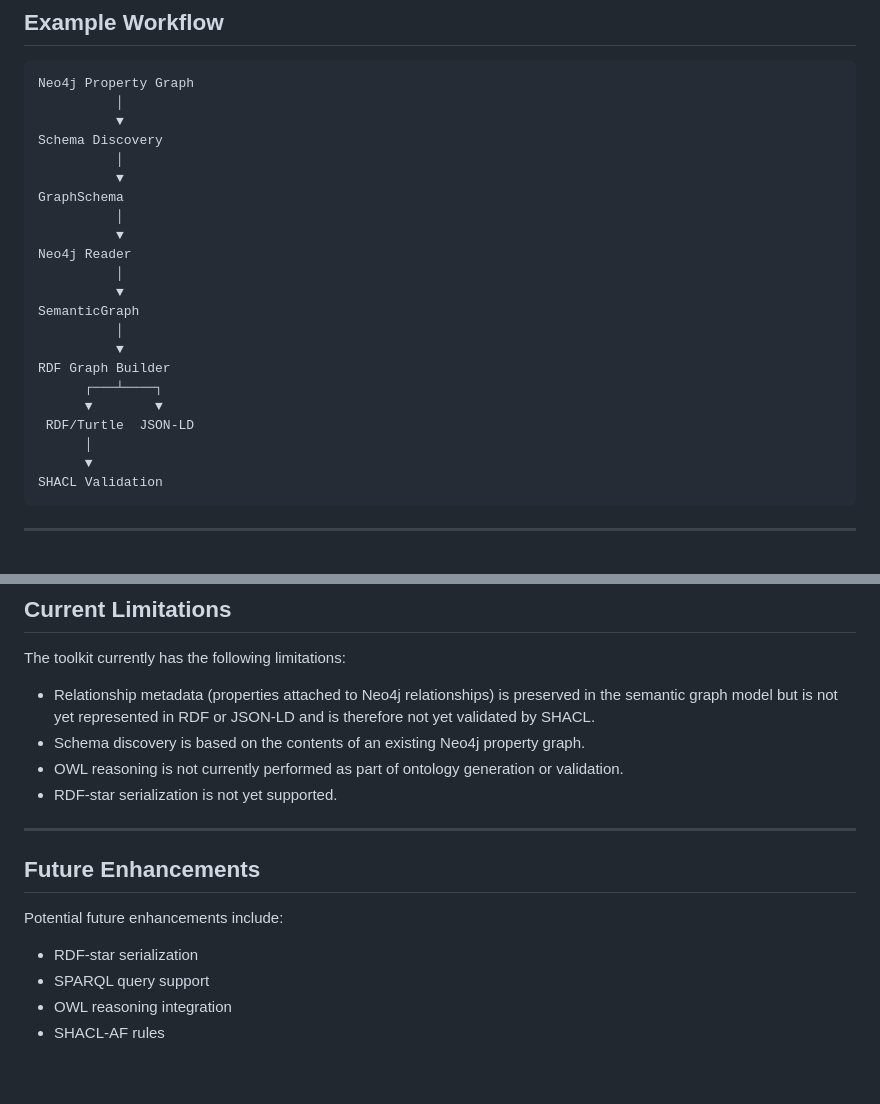
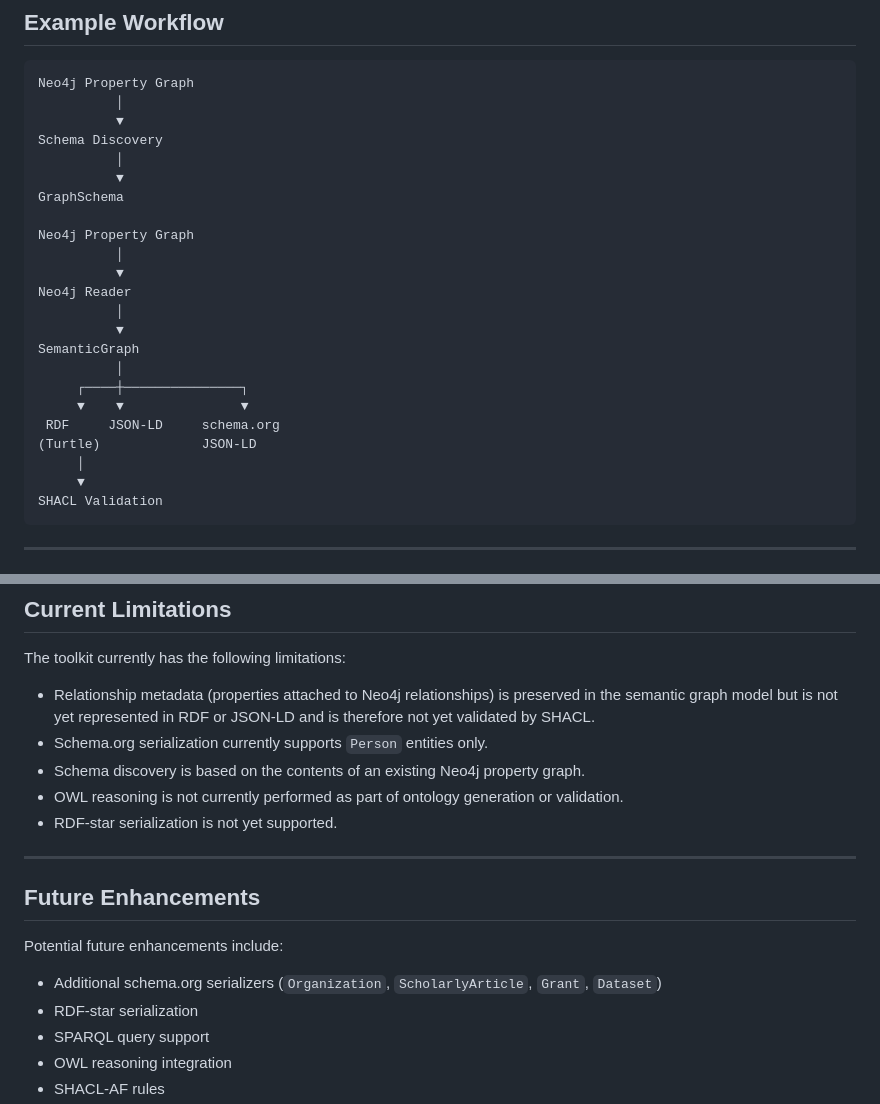
Before and after one commit to triplegem/neo4j-graph-to-ontology, a Markdown page: README.md, 2 parts joined by grey strips. Drawn GitHub-style; blank space fills up the shorter version.

````diff
--- a/README.md
+++ b/README.md
@@ -231,6 +259,8 @@ Schema Discovery
           │
           ▼
 GraphSchema
+
+Neo4j Property Graph
           │
           ▼
 Neo4j Reader
@@ -238,13 +268,12 @@ Neo4j Reader
           ▼
 SemanticGraph
           │
-          ▼
-RDF Graph Builder
-      ┌───┴────┐
-      ▼        ▼
- RDF/Turtle  JSON-LD
-      │
-      ▼
+     ┌────┼───────────────┐
+     ▼    ▼               ▼
+ RDF     JSON-LD     schema.org
+(Turtle)             JSON-LD
+     │
+     ▼
 SHACL Validation
 ```
 
@@ -311,6 +340,7 @@ python main.py
 The toolkit currently has the following limitations:
 
 - Relationship metadata (properties attached to Neo4j relationships) is preserved in the semantic graph model but is not yet represented in RDF or JSON-LD and is therefore not yet validated by SHACL.
+- Schema.org serialization currently supports `Person` entities only.
 - Schema discovery is based on the contents of an existing Neo4j property graph.
 - OWL reasoning is not currently performed as part of ontology generation or validation.
 - RDF-star serialization is not yet supported.
@@ -321,6 +351,7 @@ The toolkit currently has the following limitations:
 
 Potential future enhancements include:
 
+- Additional schema.org serializers (`Organization`, `ScholarlyArticle`, `Grant`, `Dataset`)
 - RDF-star serialization
 - SPARQL query support
 - OWL reasoning integration
````
Also changed, not shown: other parts of README.md (+47 -19 lines).
